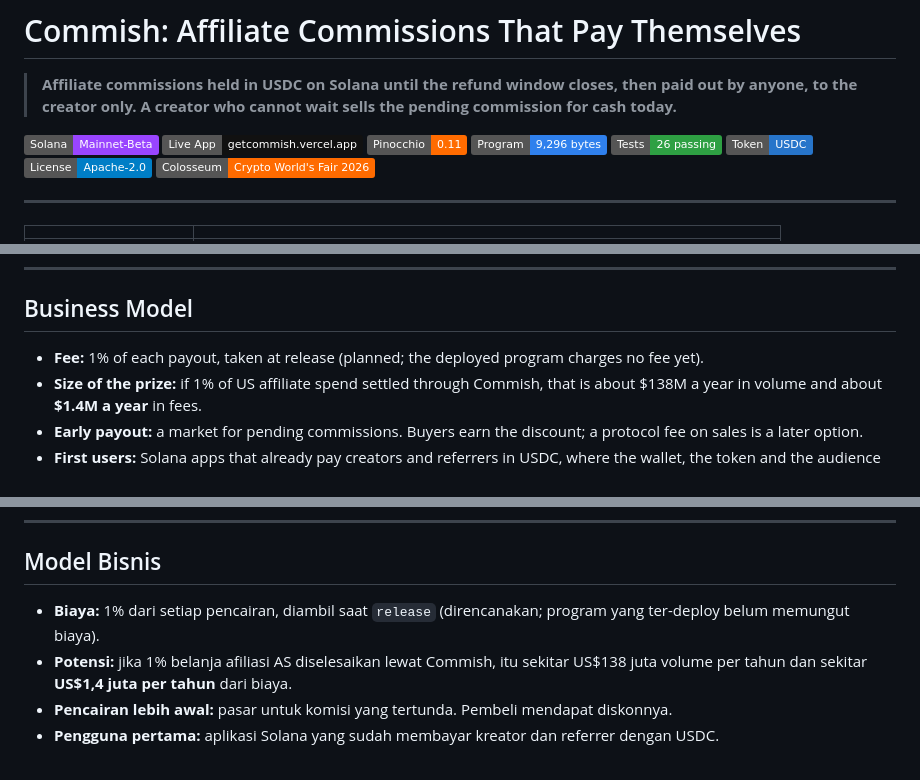
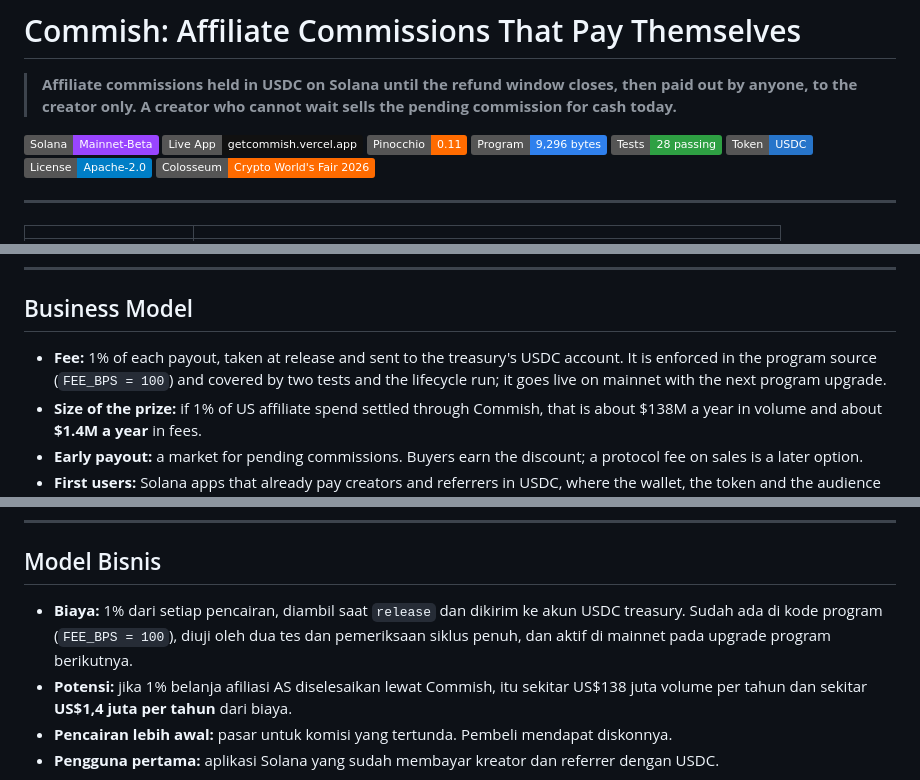
Before and after one commit to bryankwandou/commish, a Markdown page: README.md, 3 parts joined by grey strips. Drawn GitHub-style; badges without logos.

Commit message:
Document the 1% fee in README and video scripts
Co-authored-by: Bryan Kwandou <bryan.kwandou05@gmail.com>

Co-authored-by: Bryan Kwandou <nayrbryangaming01@gmail.com>

```diff
--- a/README.md
+++ b/README.md
@@ -10,7 +10,7 @@
 [![Live App](https://img.shields.io/badge/Live%20App-getcommish.vercel.app-111111?logo=vercel&logoColor=white)](https://getcommish.vercel.app)
 [![Pinocchio](https://img.shields.io/badge/Pinocchio-0.11-FF6B00)](https://github.com/anza-xyz/pinocchio)
 [![Program size](https://img.shields.io/badge/Program-9%2C296%20bytes-2F80ED)](#the-program)
-[![Tests](https://img.shields.io/badge/Tests-26%20passing-2EA043)](#guarantees-and-the-tests-that-attack-them)
+[![Tests](https://img.shields.io/badge/Tests-28%20passing-2EA043)](#guarantees-and-the-tests-that-attack-them)
 [![USDC](https://img.shields.io/badge/Token-USDC-2775CA)](https://explorer.solana.com/address/EPjFWdd5AufqSSqeM2qN1xzybapC8G4wEGGkZwyTDt1v)
 [![License: Apache-2.0](https://img.shields.io/badge/License-Apache--2.0-blue.svg)](LICENSE)
 [![Colosseum](https://img.shields.io/badge/Colosseum-Crypto%20World's%20Fair%202026-FF6B00)](https://www.colosseum.org)
@@ -409,8 +409,10 @@ cd program && npm run build && sha256sum target/deploy/commish.so
 
 ## Business Model
 
-- **Fee:** 1% of each payout, taken at release (planned; the deployed program
-  charges no fee yet).
+- **Fee:** 1% of each payout, taken at release and sent to the treasury's USDC
+  account. It is enforced in the program source (`FEE_BPS = 100`) and covered by
+  two tests and the lifecycle run; it goes live on mainnet with the next program
+  upgrade.
 - **Size of the prize:** if 1% of US affiliate spend settled through Commish,
   that is about $138M a year in volume and about **$1.4M a year** in fees.
 - **Early payout:** a market for pending commissions. Buyers earn the discount;
@@ -861,8 +863,9 @@ Perintah untuk memverifikasi sendiri ada di bagian [On-Chain Proof](#on-chain-pr
 
 ## Model Bisnis
 
-- **Biaya:** 1% dari setiap pencairan, diambil saat `release` (direncanakan;
-  program yang ter-deploy belum memungut biaya).
+- **Biaya:** 1% dari setiap pencairan, diambil saat `release` dan dikirim ke akun
+  USDC treasury. Sudah ada di kode program (`FEE_BPS = 100`), diuji oleh dua tes
+  dan pemeriksaan siklus penuh, dan aktif di mainnet pada upgrade program berikutnya.
 - **Potensi:** jika 1% belanja afiliasi AS diselesaikan lewat Commish, itu
   sekitar US$138 juta volume per tahun dan sekitar **US$1,4 juta per tahun**
   dari biaya.
```
Also changed, not shown: other parts of README.md (+9 -9 lines), docs/video/SCRIPTS.md (+1 -1 lines).
